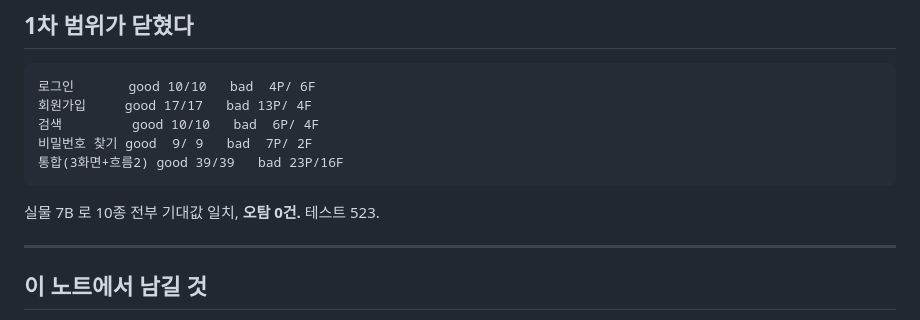
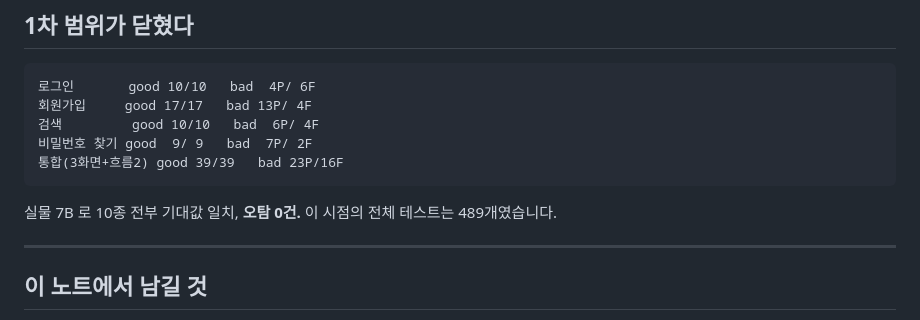
Before and after one commit to KIMDONGWOOK-KR1/Prova, a Markdown page: docs/teaching/16-forbidden-text.md, the part around the change. GitHub-like rendering.

````diff
--- a/docs/teaching/16-forbidden-text.md
+++ b/docs/teaching/16-forbidden-text.md
@@ -224,7 +224,7 @@ few-shot 이 '비밀번호 **변경**'(`/password-change`)이고 새 화면이 '
 통합(3화면+흐름2) good 39/39   bad 23P/16F
 ```
 
-실물 7B 로 10종 전부 기대값 일치, **오탐 0건.** 테스트 523.
+실물 7B 로 10종 전부 기대값 일치, **오탐 0건.** 이 시점의 전체 테스트는 489개였습니다.
 
 ---
 
````
Also changed, not shown: docs/pr/00-reading-guide.md (+2 -2 lines).
